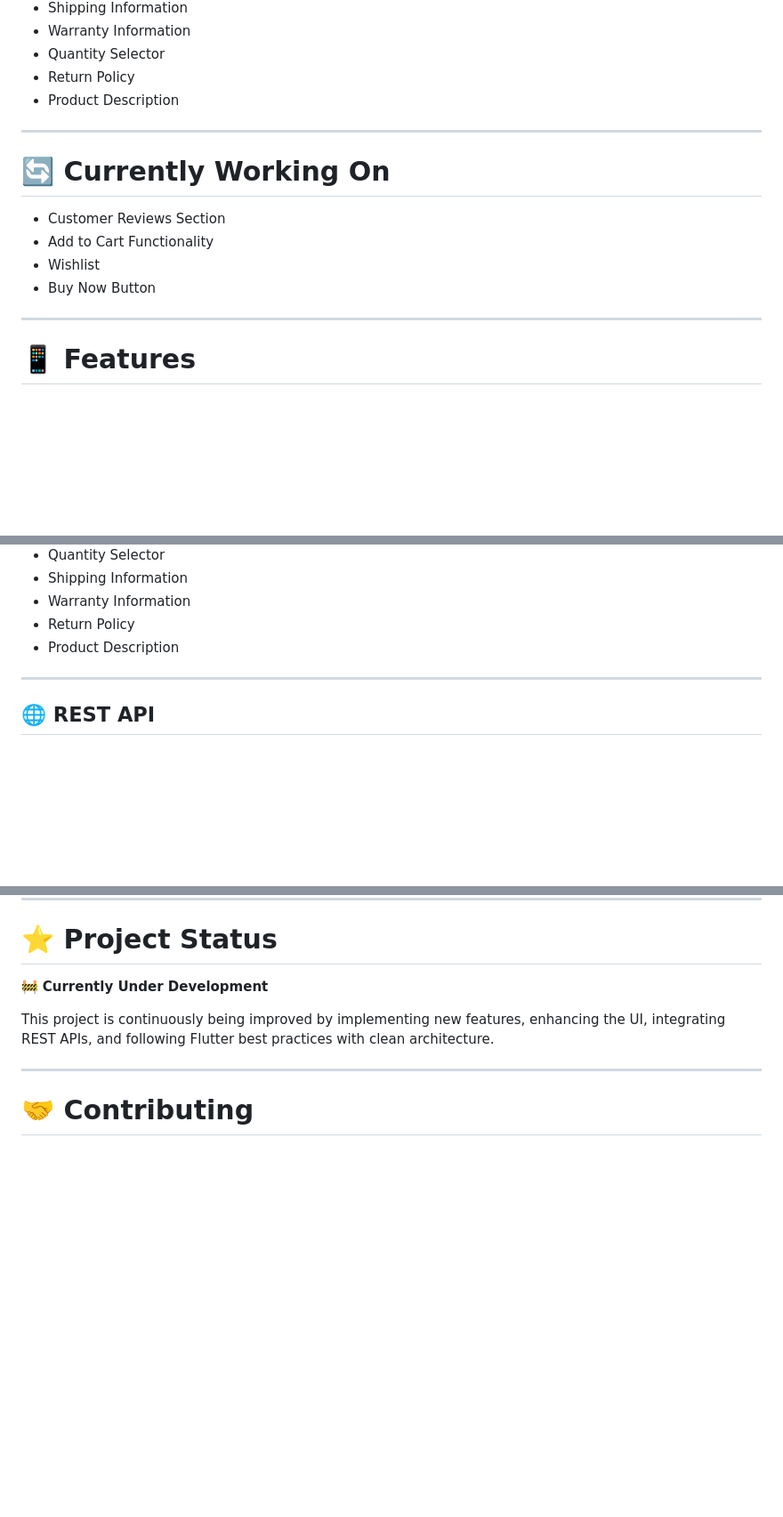
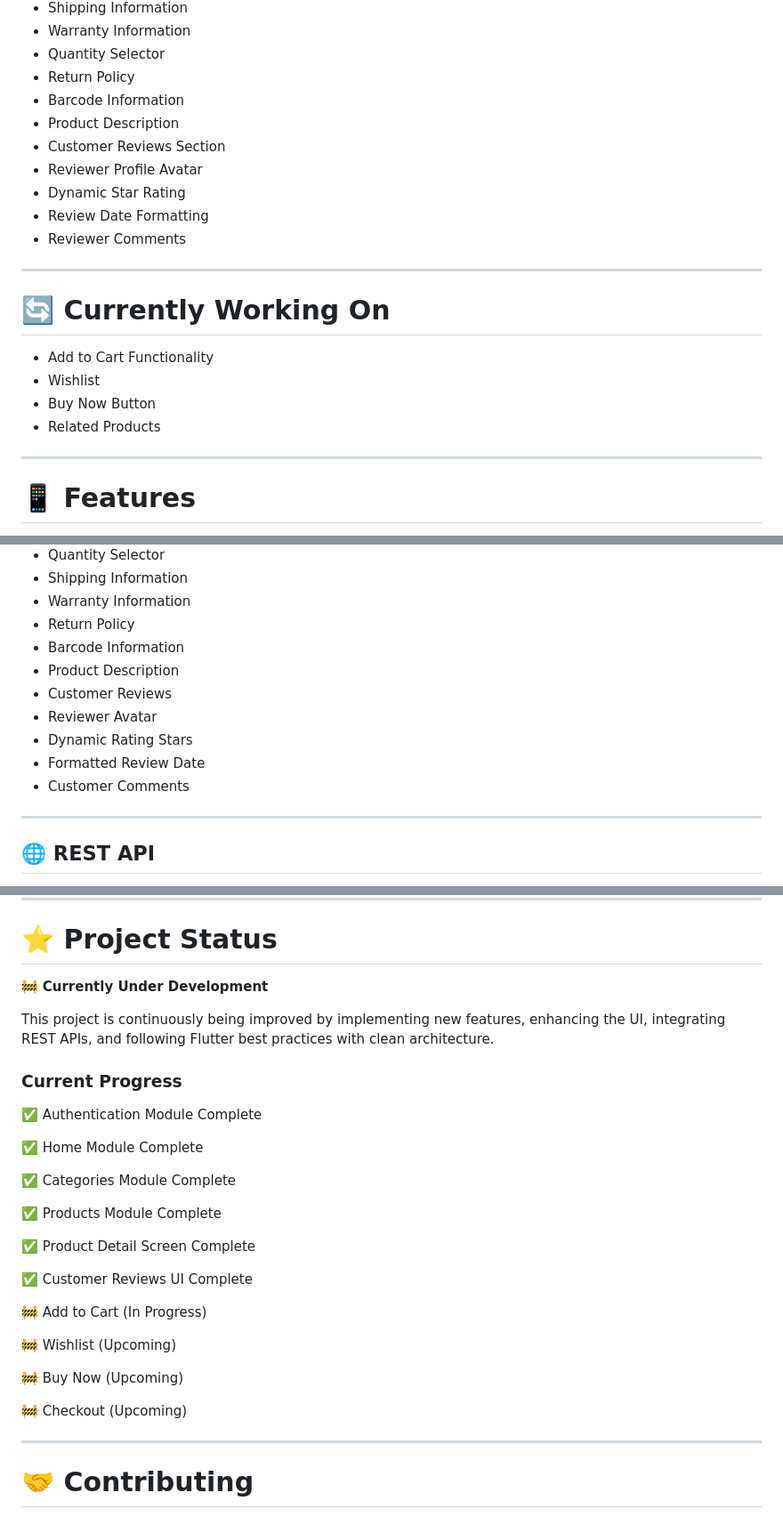
Before and after one commit to ShahzaibAliofficial/flutter-shopping-app, a Markdown page: README.md, 3 parts joined by grey strips. Shown at 89% size. GitHub-like rendering; blank space fills up the shorter version.

Commit message:
Implemented customer reviews UI and updated project documentation

```diff
--- a/README.md
+++ b/README.md
@@ -67,16 +68,22 @@ This project is being developed step by step while following **Flutter best prac
 - Warranty Information
 - Quantity Selector
 - Return Policy
+- Barcode Information
 - Product Description
+- Customer Reviews Section
+- Reviewer Profile Avatar
+- Dynamic Star Rating
+- Review Date Formatting
+- Reviewer Comments
 
 ---
 
 # 🔄 Currently Working On
 
-- Customer Reviews Section
 - Add to Cart Functionality
 - Wishlist
 - Buy Now Button
+- Related Products
 
 ---
 
@@ -126,7 +133,13 @@ This project is being developed step by step while following **Flutter best prac
 - Shipping Information
 - Warranty Information
 - Return Policy
+- Barcode Information
 - Product Description
+- Customer Reviews
+- Reviewer Avatar
+- Dynamic Rating Stars
+- Formatted Review Date
+- Customer Comments
 
 ---
 
@@ -338,6 +356,28 @@ https://www.linkedin.com/in/shahzaib-ali-appdeveloper
 
 This project is continuously being improved by implementing new features, enhancing the UI, integrating REST APIs, and following Flutter best practices with clean architecture.
 
+### Current Progress
+
+✅ Authentication Module Complete
+
+✅ Home Module Complete
+
+✅ Categories Module Complete
+
+✅ Products Module Complete
+
+✅ Product Detail Screen Complete
+
+✅ Customer Reviews UI Complete
+
+🚧 Add to Cart (In Progress)
+
+🚧 Wishlist (Upcoming)
+
+🚧 Buy Now (Upcoming)
+
+🚧 Checkout (Upcoming)
+
 ---
 
 # 🤝 Contributing
```
Also changed, not shown: other parts of README.md (+8 -2 lines).
